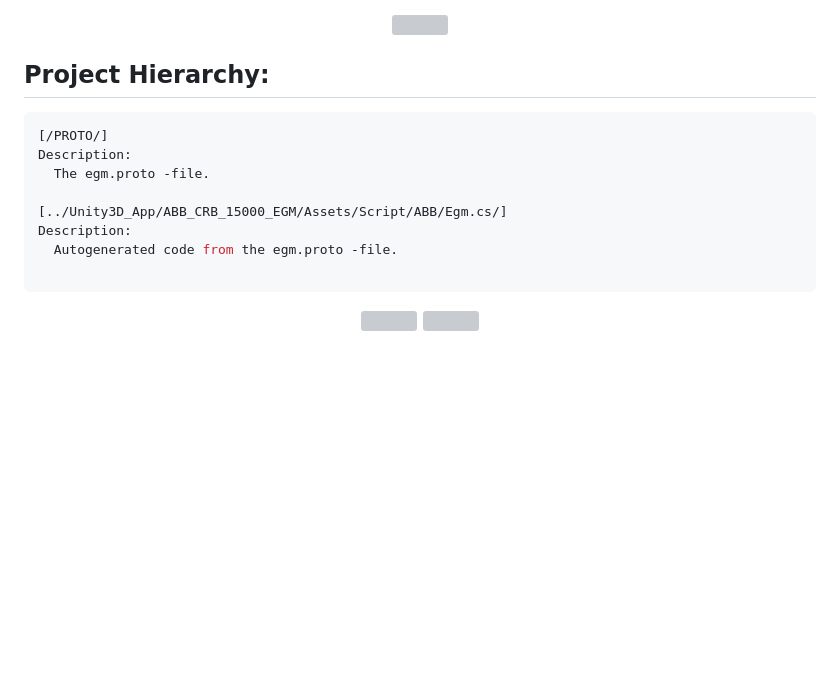
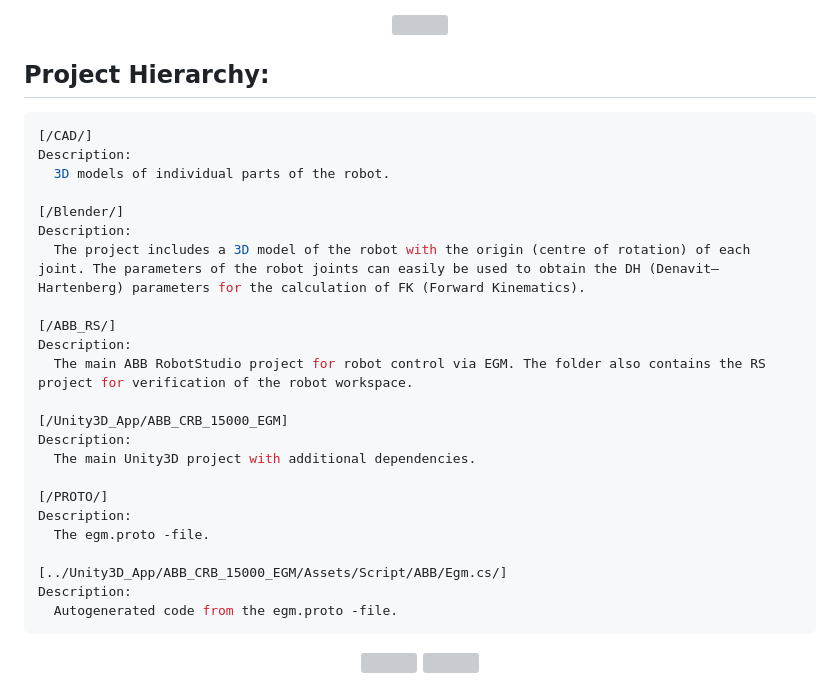
Before and after one commit to rparak/Unity3D_ABB_CRB_15000_GoFa_EGM, a Markdown page: README.md, the part around the change. Drawn GitHub-style; blank space fills up the shorter version; grey boxes are pictures that could not be loaded.

````diff
--- a/README.md
+++ b/README.md
@@ -62,6 +62,22 @@ Link: [Protobuf Code Generator and Parser](https://protogen.marcgravell.com)
 ## Project Hierarchy:
 
 ```bash
+[/CAD/]
+Description:
+  3D models of individual parts of the robot.
+
+[/Blender/]
+Description:
+  The project includes a 3D model of the robot with the origin (centre of rotation) of each joint. The parameters of the robot joints can easily be used to obtain the DH (Denavit–Hartenberg) parameters for the calculation of FK (Forward Kinematics).
+
+[/ABB_RS/]
+Description:
+  The main ABB RobotStudio project for robot control via EGM. The folder also contains the RS project for verification of the robot workspace.
+
+[/Unity3D_App/ABB_CRB_15000_EGM]
+Description:
+  The main Unity3D project with additional dependencies.
+
 [/PROTO/]
 Description:
   The egm.proto -file.
@@ -69,7 +85,6 @@ Description:
 [../Unity3D_App/ABB_CRB_15000_EGM/Assets/Script/ABB/Egm.cs/]
 Description:
   Autogenerated code from the egm.proto -file.
-
 ```
 
 <p align="center">
````
